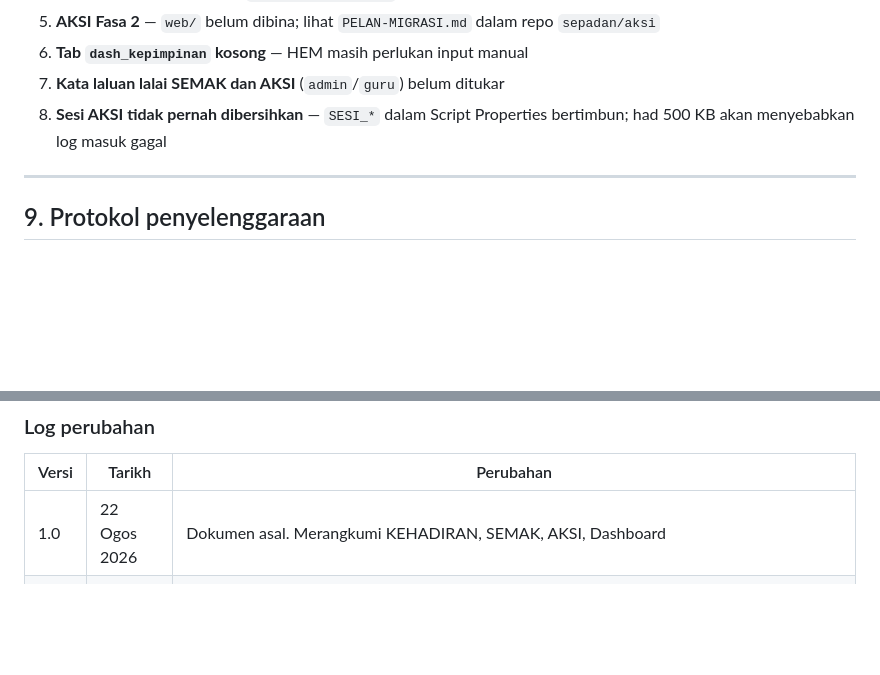
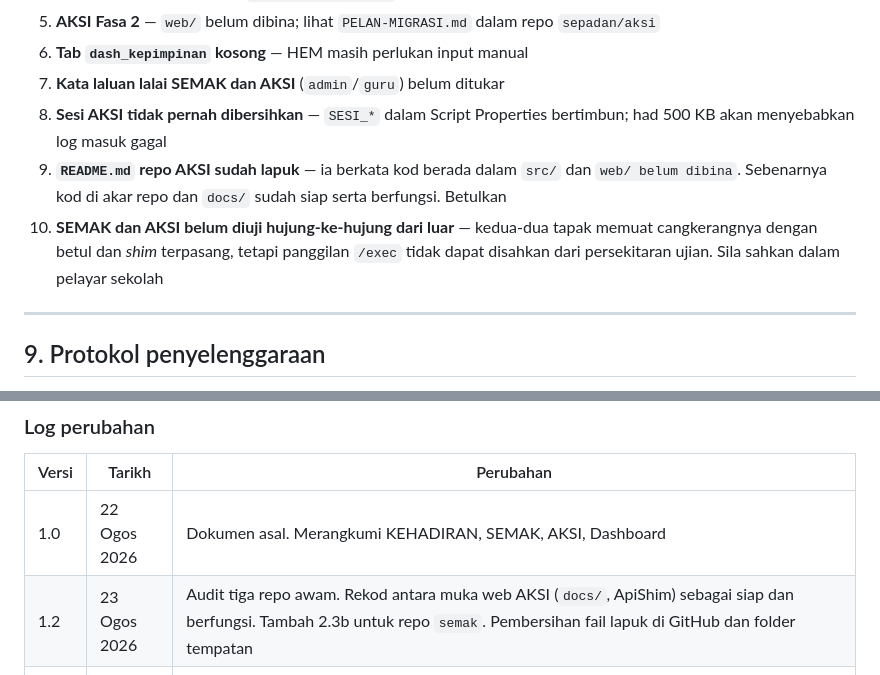
Before and after one commit to sepadan/dashboard, a Markdown page: BLUEPRINT.md, 2 parts joined by grey strips. Rendered like a GitHub page; blank space fills up the shorter version.

```diff
--- a/BLUEPRINT.md
+++ b/BLUEPRINT.md
@@ -331,6 +345,8 @@ Dashboard diuji dengan Playwright: setiap slaid Mod TV muat satu skrin tanpa skr
 6. **Tab `dash_kepimpinan` kosong** — HEM masih perlukan input manual
 7. **Kata laluan lalai SEMAK dan AKSI** (`admin`/`guru`) belum ditukar
 8. **Sesi AKSI tidak pernah dibersihkan** — `SESI_*` dalam Script Properties bertimbun; had 500 KB akan menyebabkan log masuk gagal
+9. **`README.md` repo AKSI sudah lapuk** — ia berkata kod berada dalam `src/` dan `web/ belum dibina`. Sebenarnya kod di akar repo dan `docs/` sudah siap serta berfungsi. Betulkan
+10. **SEMAK dan AKSI belum diuji hujung-ke-hujung dari luar** — kedua-dua tapak memuat cangkerangnya dengan betul dan *shim* terpasang, tetapi panggilan `/exec` tidak dapat disahkan dari persekitaran ujian. Sila sahkan dalam pelayar sekolah
 
 ---
 
@@ -350,6 +366,7 @@ Dokumen ini dikemas kini oleh AI dan manusia. Supaya ia kekal boleh dipercayai:
 | Versi | Tarikh | Perubahan |
 |---|---|---|
 | 1.0 | 22 Ogos 2026 | Dokumen asal. Merangkumi KEHADIRAN, SEMAK, AKSI, Dashboard |
+| 1.2 | 23 Ogos 2026 | Audit tiga repo awam. Rekod antara muka web AKSI (`docs/`, ApiShim) sebagai siap dan berfungsi. Tambah 2.3b untuk repo `semak`. Pembersihan fail lapuk di GitHub dan folder tempatan |
 | 1.1 | 23 Ogos 2026 | Tambah `CLAUDE.md` sebagai protokol kerja. Tile Rumah Sukan setiap rumah dalam tab Kokurikulum. Pembina slaid Mod TV mengambil semua anak seksyen (dahulu hanya `.tiles` dan `.grid` pertama, menyebabkan barisan tile kedua hilang dari Mod TV). Sahkan pemicu 30 minit berjalan di produksi |
 
 ---
```
Also changed, not shown: other parts of BLUEPRINT.md (+15 -1 lines).
